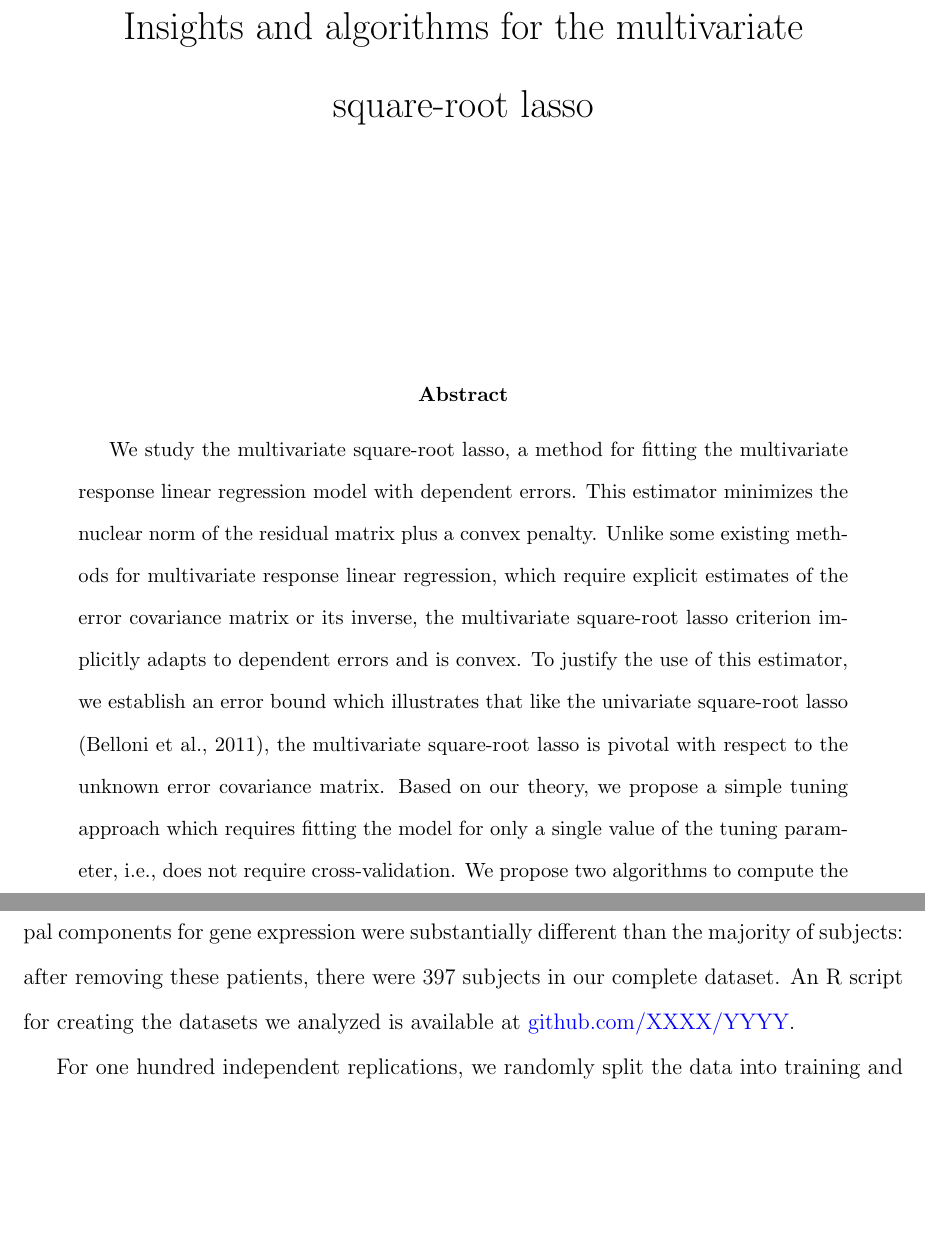
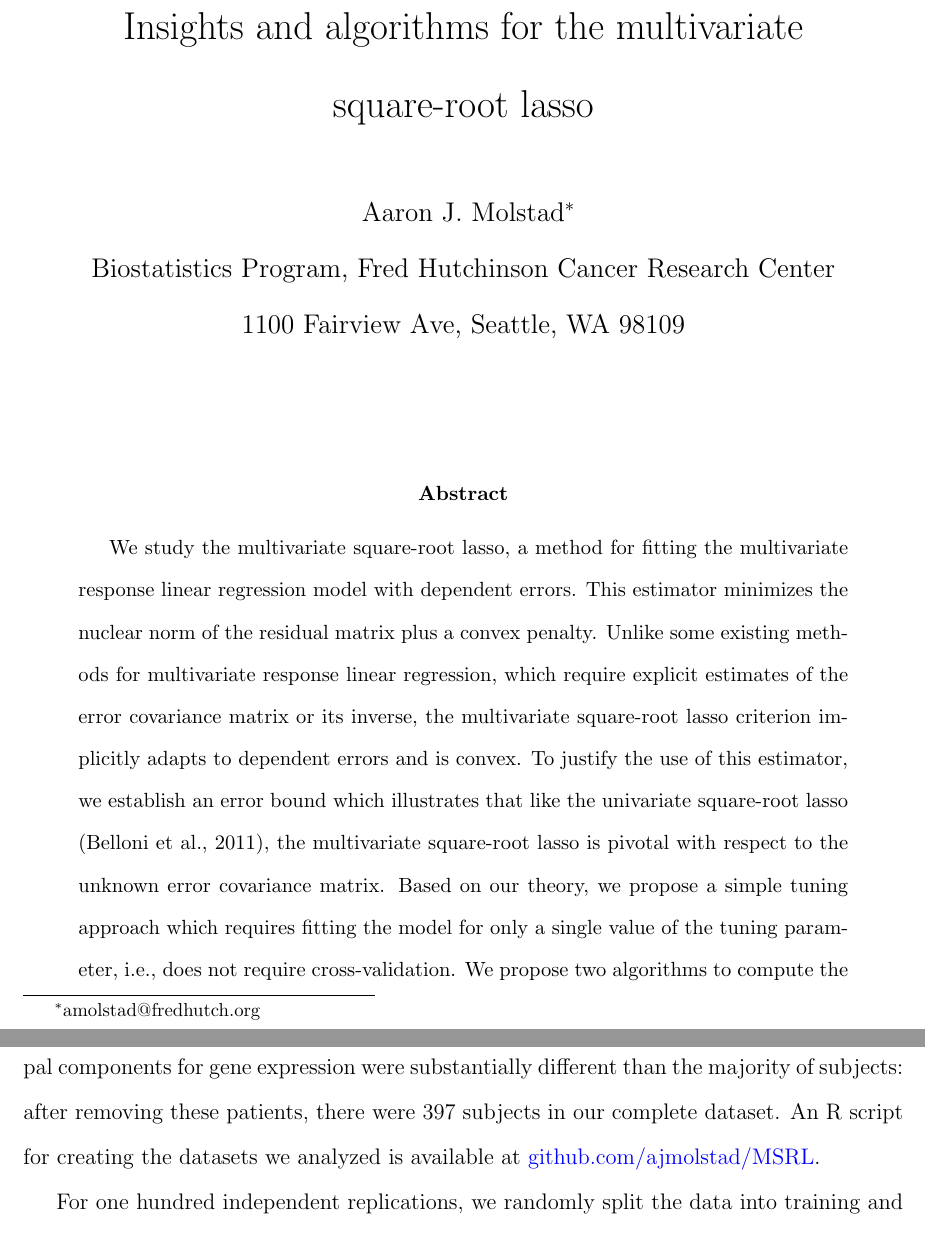
Before and after one commit to ajmolstad/MSRL, a LaTeX paper (Manuscript/NN_MRR.tex): two parts of pages 1 and 26 of 47 before the commit and two parts of pages 1 and 27 of 46 after it, joined at a grey line, cut so that both start at the same text, the shorter picture padded with empty space. Compiled offline with pdfLaTeX.

```diff
--- a/NN_MRR/Manuscript/NN_MRR.tex
+++ b/Manuscript/NN_MRR.tex
@@ -68,11 +68,11 @@
 \title{Insights and algorithms for the multivariate\\ square-root lasso}
 
 %List of authors, with corresponding author marked by asterisk
-% \author{
-% Aaron J. Molstad\thanks{amolstad@fredhutch.org}\\
-%  Biostatistics Program, Fred Hutchinson Cancer Research Center\\
-%  1100 Fairview Ave, Seattle, WA 98109
-% }
+\author{
+Aaron J. Molstad\thanks{amolstad@fredhutch.org}\\
+ Biostatistics Program, Fred Hutchinson Cancer Research Center\\
+ 1100 Fairview Ave, Seattle, WA 98109
+}
  \date{}
 % Author addresses
 \maketitle
@@ -544,7 +544,7 @@
 \section{Glimoblastoma multiforme application}
 We used our method to model the linear relationship between microRNA expression and gene expression in patients with glimoblastoma multiforme, a brain cancer, collected by the Cancer Genome Atlas Project (TCGA, \citet{weinstein2013cancer}). We were motivated to apply our method to these data as earlier versions of this dataset were analyzed by \citet{wang2015joint} and \citet{lee2012simultaneous}, both of whom proposed new methods for multivariate response linear regression which explicitly modelled the error precision matrix. Following both \citet{wang2015joint} and \citet{lee2012simultaneous}, mircoRNA expression profiles were treated as the response and gene expression profiles were treated as predictors. The preprocessed data were obtained using the \texttt{TCGA2STAT} R package \citep{wan2015tcga2stat}: gene expression data was measured on an Agilent 244K Custom Gene Expression G4502A-07 microarray and microRNA were measured on an Agilent 8x15K Human miRNA-specific microarray.
 
-Following \citet{wang2015joint}, we first reduced the dimensionality of both predictors and responses, keeping the $g$ genes with largest median absolute deviation and the $m$ microRNAs with largest median absolute deviation.  We then removed 93 subjects whose first two principal components for gene expression were substantially different than the majority of subjects: after removing these patients, there were 397 subjects in our complete dataset. An R script for creating the datasets we analyzed is available at \href{http://github.com/XXXX/YYYY}{github.com/XXXX/YYYY}.
+Following \citet{wang2015joint}, we first reduced the dimensionality of both predictors and responses, keeping the $g$ genes with largest median absolute deviation and the $m$ microRNAs with largest median absolute deviation.  We then removed 93 subjects whose first two principal components for gene expression were substantially different than the majority of subjects: after removing these patients, there were 397 subjects in our complete dataset. An R script for creating the datasets we analyzed is available at \href{http://github.com/ajmolstad/MSRL}{github.com/ajmolstad/MSRL}.
 
 For one hundred independent replications, we randomly split the data into training and testing sets of size 250 and 147 respectively. We fit the multivariate response regression model using four separate methods described in Section \ref{subsec:comp_methods}: \texttt{MSRL-Val}, \texttt{Lasso-q}, \texttt{Lasso-1}, and a variation of \texttt{MRCE-ap}. For \texttt{MSRL-Val}, \texttt{Lasso-q}, and \texttt{Lasso-1}, tuning parameters are selected by five fold cross validation minimizing prediction error. Unfortunately, computing times for \texttt{MRCE-ap} could be extremely long, so we tried ``best-case'' tuning, i.e., we select the tuning parameters which gives the minimum prediction error on the test set. Note that this approach is not applicable in practice, but is included to demonstrate that \texttt{MSRL-Val} performs similarly to the much more computationally intensive approach. For comparison, we also include the ``best-case'' tuning version of \texttt{MSRL}.  We denote both of these versions with a superscript $*$ in Table \ref{table:TCGA}.
 
```
Also changed, not shown: Manuscript/Frob_Contours.pdf (renamed from NN_MRR/Manuscript/Frob_Contours.pdf), Manuscript/NN_MRR.bbl (renamed from NN_MRR/Manuscript/NN_MRR.bbl), Manuscript/NN_MRR.bib (renamed from NN_MRR/Manuscript/NN_MRR.bib), Manuscript/NN_MRR.pdf (added), Manuscript/NN_MRR_Blinded.pdf (renamed from NN_MRR/Manuscript/NN_MRR_Blinded.pdf), Manuscript/NN_MRR_Supp.pdf (renamed from NN_MRR/Manuscript/NN_MRR_Supp.pdf), Manuscript/NN_MRR_Unblinded.pdf (added), Manuscript/NN_MVR_Cover.pdf (renamed from NN_MRR/Manuscript/NN_MVR_Cover.pdf), Manuscript/Plots/GBM_Results.pdf (renamed from NN_MRR/Manuscript/Plots/GBM_Results.pdf), Manuscript/Plots/LEGEND.png (renamed from NN_MRR/Manuscript/Plots/LEGEND.png), Manuscript/Plots/NN_MVR_Real.pdf (renamed from NN_MRR/Manuscript/Plots/NN_MVR_Real.pdf), Manuscript/Plots/NN_MVR_Real2.pdf (renamed from NN_MRR/Manuscript/Plots/NN_MVR_Real2.pdf), Manuscript/Plots/NN_MVR_Real3.pdf (added), Manuscript/Plots/NormalHet_AR1_April.pdf (renamed from NN_MRR/Manuscript/Plots/NormalHet_AR1_April.pdf), 42 more files, 47 other files.
